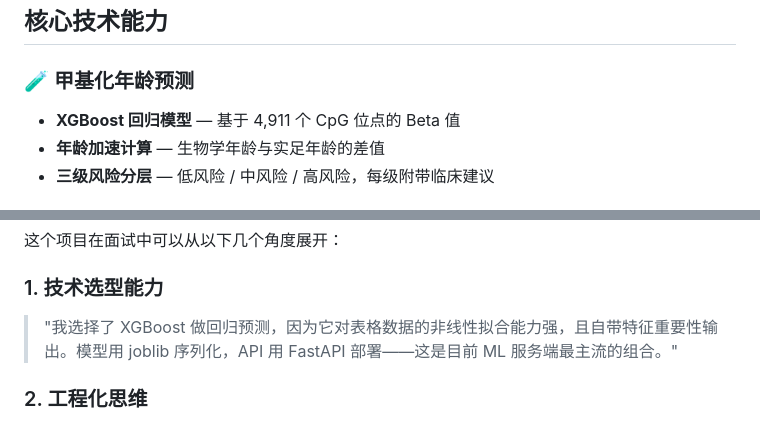
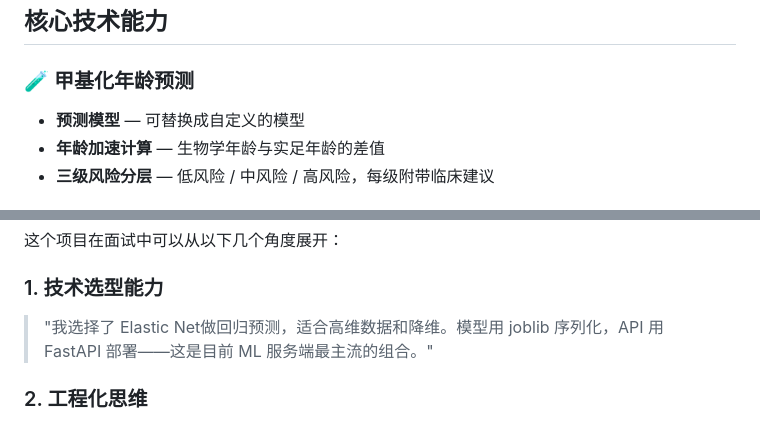
Before and after one commit to fangwen-code/BiologicalAge, a Markdown page: biological-age-agent/README.md, 2 parts joined by grey strips. Drawn GitHub-style.

```diff
--- a/biological-age-agent/README.md
+++ b/biological-age-agent/README.md
@@ -48,7 +48,7 @@
 ## 核心技术能力
 
 ### 🧪 甲基化年龄预测
-- **XGBoost 回归模型** — 基于 4,911 个 CpG 位点的 Beta 值
+- **预测模型** — 可替换成自定义的模型
 - **年龄加速计算** — 生物学年龄与实足年龄的差值
 - **三级风险分层** — 低风险 / 中风险 / 高风险，每级附带临床建议
 
@@ -240,7 +240,7 @@ python -m eval.evaluator
 这个项目在面试中可以从以下几个角度展开：
 
 ### 1. 技术选型能力
-> "我选择了 XGBoost 做回归预测，因为它对表格数据的非线性拟合能力强，且自带特征重要性输出。模型用 joblib 序列化，API 用 FastAPI 部署——这是目前 ML 服务端最主流的组合。"
+> "我选择了 Elastic Net做回归预测，适合高维数据和降维。模型用 joblib 序列化，API 用 FastAPI 部署——这是目前 ML 服务端最主流的组合。"
 
 ### 2. 工程化思维
 > "整个系统分层清晰：数据层（模型预测）→ Agent 层（智能调度）→ API 层（路由分发）→ 展示层（Web UI）。每层职责单一，可独立测试。"
```
Also changed, not shown: other parts of biological-age-agent/README.md (+7 -7 lines).
